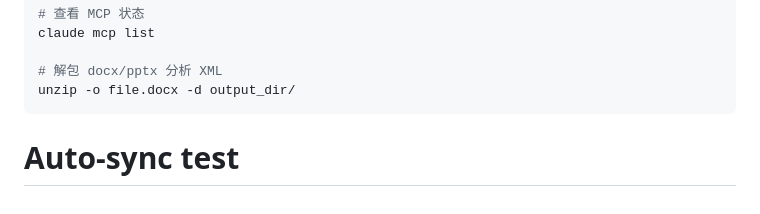
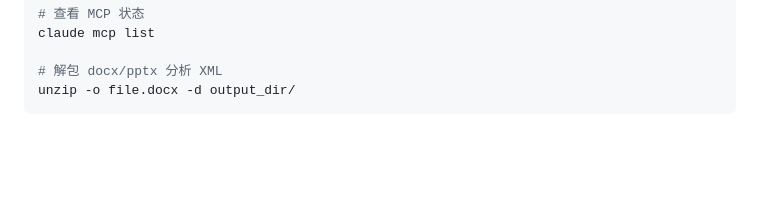
Before and after one commit to MaxineCM/training-abroad-ppt, a Markdown page: CLAUDE.md, the part around the change. Rendered like a GitHub page; blank space fills up the shorter version.

Commit message:
清理测试行

````diff
--- a/CLAUDE.md
+++ b/CLAUDE.md
@@ -92,4 +92,3 @@ claude mcp list
 # 解包 docx/pptx 分析 XML
 unzip -o file.docx -d output_dir/
 ```
-# Auto-sync test
````
